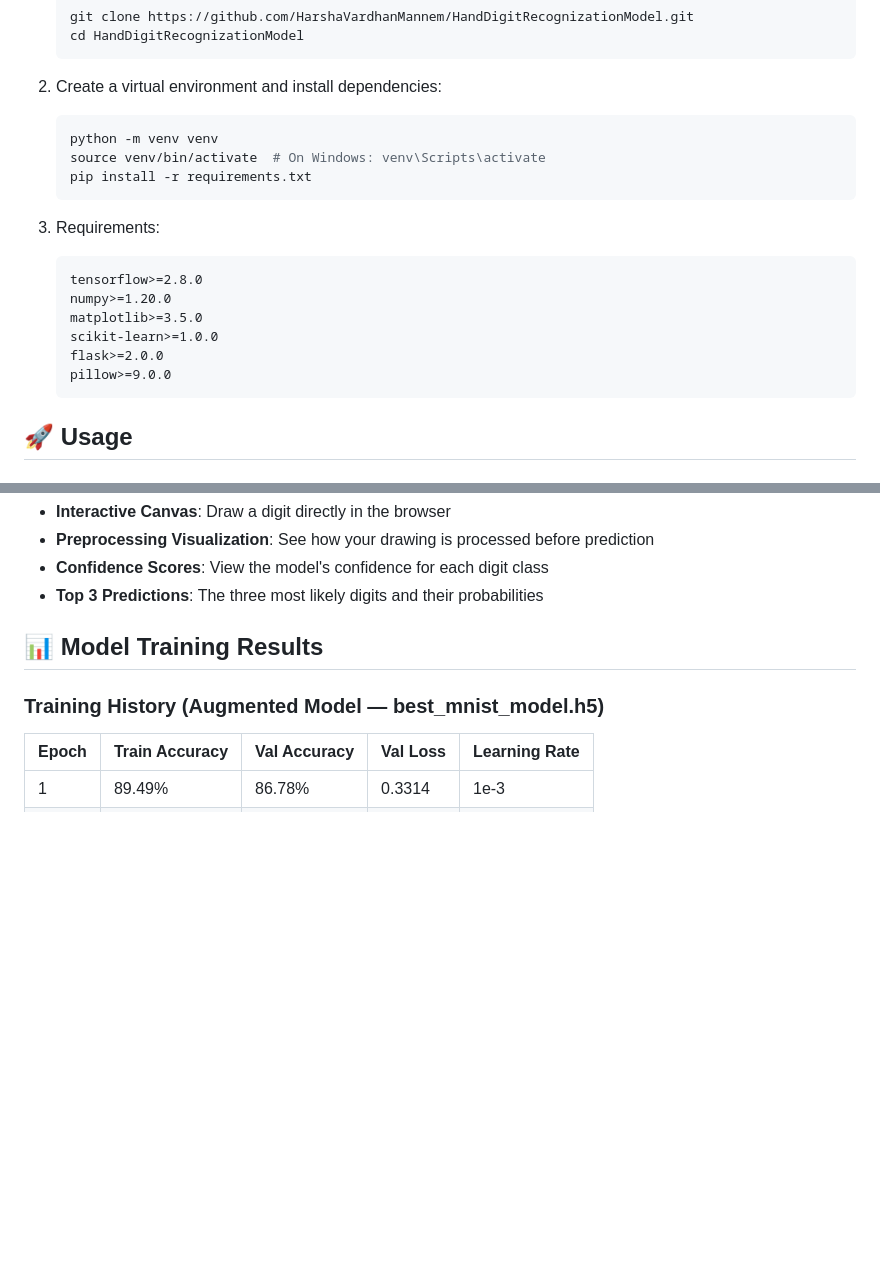
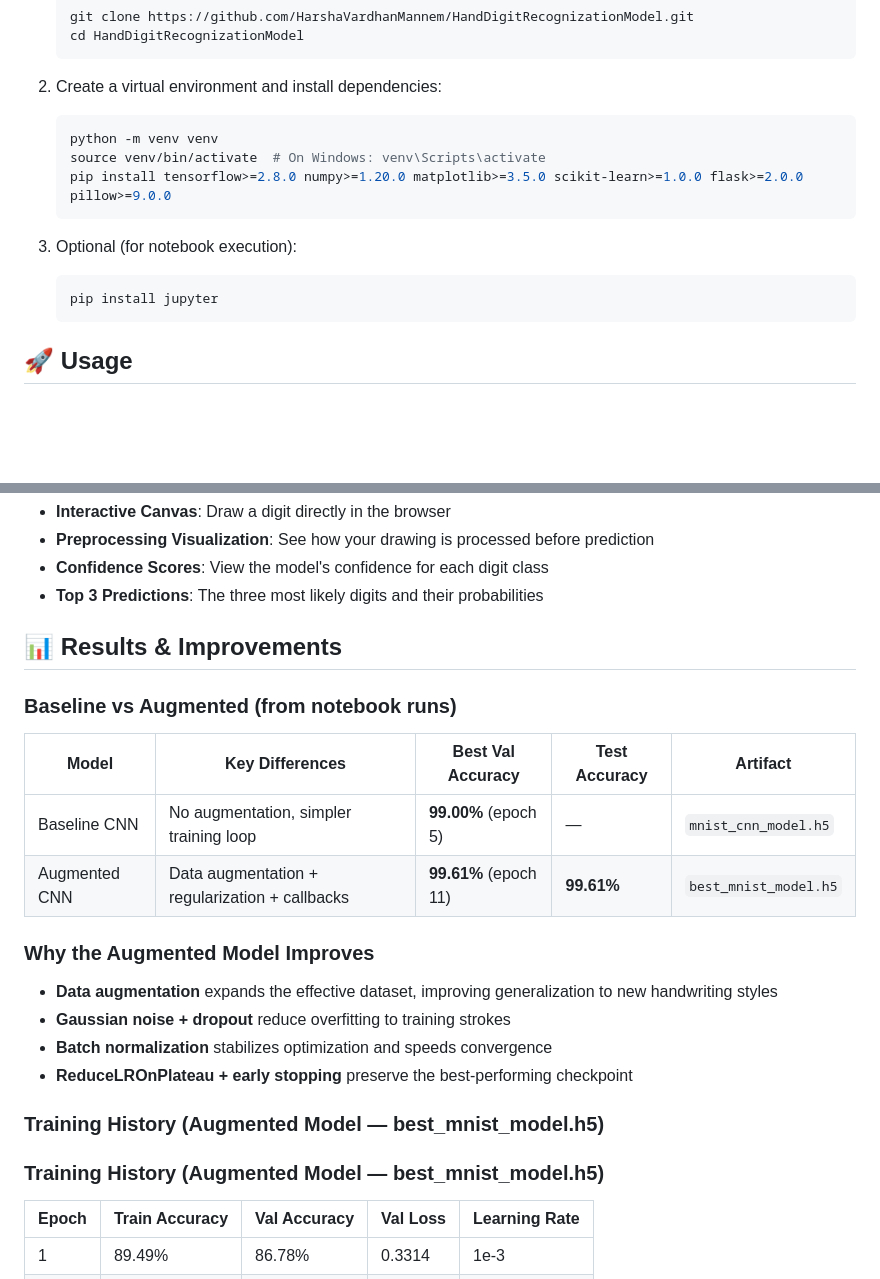
Before and after one commit to HarshaVardhanMannem/HandDigitRecognizationModel, a Markdown page: README.md, 2 parts joined by grey strips. GitHub-like rendering; blank space fills up the shorter version.

Commit message:
Add results breakdown and improve usage docs
Agent-Logs-Url: https://github.com/HarshaVardhanMannem/HandDigitRecognizationModel/sessions/bd6ecd84-e987-48a9-b472-5cb7d9be8bd0

Co-authored-by: HarshaVardhanMannem <144146034+HarshaVardhanMannem@users.noreply.github.com>

````diff
--- a/README.md
+++ b/README.md
@@ -82,17 +82,12 @@ The web app (`app.py`) uses the same preprocessing as training:
    ```bash
    python -m venv venv
    source venv/bin/activate  # On Windows: venv\Scripts\activate
-   pip install -r requirements.txt
+   pip install tensorflow>=2.8.0 numpy>=1.20.0 matplotlib>=3.5.0 scikit-learn>=1.0.0 flask>=2.0.0 pillow>=9.0.0
    ```
 
-3. Requirements:
-   ```
-   tensorflow>=2.8.0
-   numpy>=1.20.0
-   matplotlib>=3.5.0
-   scikit-learn>=1.0.0
-   flask>=2.0.0
-   pillow>=9.0.0
+3. Optional (for notebook execution):
+   ```bash
+   pip install jupyter
    ```
 
 ## 🚀 Usage
@@ -125,7 +120,23 @@ Then open your browser at `http://127.0.0.1:5000`. The application provides:
 - **Confidence Scores**: View the model's confidence for each digit class
 - **Top 3 Predictions**: The three most likely digits and their probabilities
 
-## 📊 Model Training Results
+## 📊 Results & Improvements
+
+### Baseline vs Augmented (from notebook runs)
+
+| Model | Key Differences | Best Val Accuracy | Test Accuracy | Artifact |
+|-------|-----------------|-------------------|---------------|----------|
+| Baseline CNN | No augmentation, simpler training loop | **99.00%** (epoch 5) | — | `mnist_cnn_model.h5` |
+| Augmented CNN | Data augmentation + regularization + callbacks | **99.61%** (epoch 11) | **99.61%** | `best_mnist_model.h5` |
+
+### Why the Augmented Model Improves
+
+- **Data augmentation** expands the effective dataset, improving generalization to new handwriting styles
+- **Gaussian noise + dropout** reduce overfitting to training strokes
+- **Batch normalization** stabilizes optimization and speeds convergence
+- **ReduceLROnPlateau + early stopping** preserve the best-performing checkpoint
+
+### Training History (Augmented Model — best_mnist_model.h5)
 
 ### Training History (Augmented Model — best_mnist_model.h5)
 
````
Also changed, not shown: other parts of README.md (+10 -1 lines).
